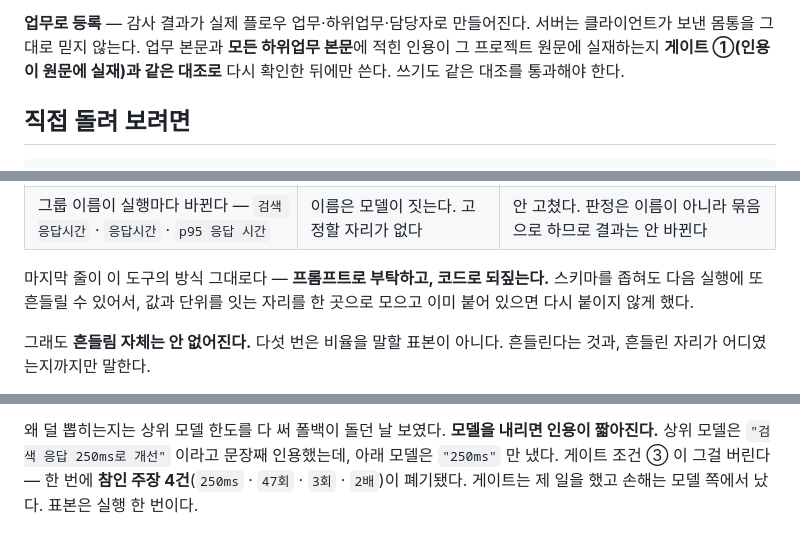
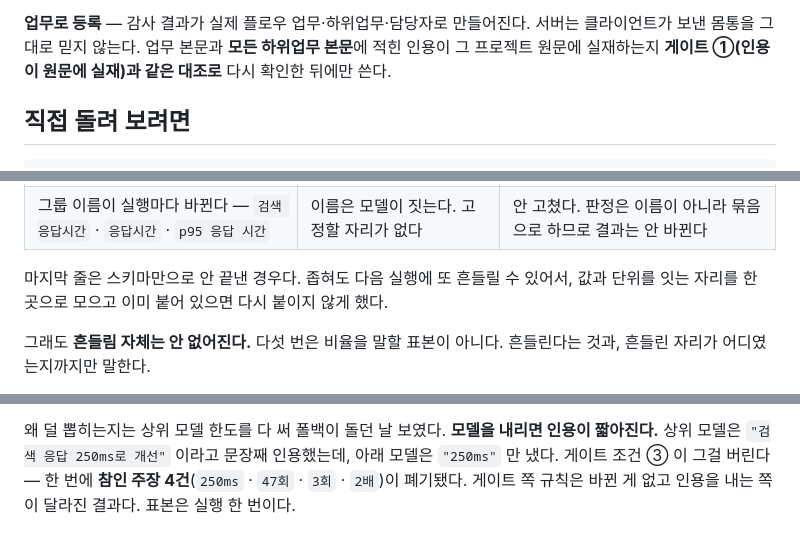
Before and after one commit to bswebdevlpr/NumberAudit, a Markdown page: README.md, 3 parts joined by grey strips. Rendered like a GitHub page.

```diff
--- a/README.md
+++ b/README.md
@@ -228,7 +227,6 @@ MCP 를 안 쓰고 REST API 를 고른 이유는 [`docs/flow-api-reference.md`](
 **업무로 등록** — 감사 결과가 실제 플로우 업무·하위업무·담당자로 만들어진다.
 서버는 클라이언트가 보낸 몸통을 그대로 믿지 않는다. 업무 본문과 **모든 하위업무 본문**에 적힌 인용이
 그 프로젝트 원문에 실재하는지 **게이트 ①(인용이 원문에 실재)과 같은 대조로** 다시 확인한 뒤에만 쓴다.
-쓰기도 같은 대조를 통과해야 한다.
 
 ## 직접 돌려 보려면
 
@@ -372,7 +370,7 @@ docs/decisions/ 무엇을 버렸고 왜 버렸는지 — 결정 13건
 | `valueText` 에 단위가 같이 들어와 `320msms` | 「글에 적힌 값 그대로」가 모호했다 | 스키마를 좁히고 **코드가 되짚는다**(`src/value.js`) |
 | 그룹 이름이 실행마다 바뀐다 — `검색 응답시간` · `응답시간` · `p95 응답 시간` | 이름은 모델이 짓는다. 고정할 자리가 없다 | 안 고쳤다. 판정은 이름이 아니라 묶음으로 하므로 결과는 안 바뀐다 |
 
-마지막 줄이 이 도구의 방식 그대로다 — **프롬프트로 부탁하고, 코드로 되짚는다.** 스키마를 좁혀도 다음 실행에 또 흔들릴 수 있어서,
+마지막 줄은 스키마만으로 안 끝낸 경우다. 좁혀도 다음 실행에 또 흔들릴 수 있어서,
 값과 단위를 잇는 자리를 한 곳으로 모으고 이미 붙어 있으면 다시 붙이지 않게 했다.
 
 그래도 **흔들림 자체는 안 없어진다.** 다섯 번은 비율을 말할 표본이 아니다. 흔들린다는 것과, 흔들린 자리가 어디였는지까지만 말한다.
@@ -395,4 +393,4 @@ docs/decisions/ 무엇을 버렸고 왜 버렸는지 — 결정 13건
 왜 덜 뽑히는지는 상위 모델 한도를 다 써 폴백이 돌던 날 보였다. **모델을 내리면 인용이 짧아진다.**
 상위 모델은 `"검색 응답 250ms로 개선"` 이라고 문장째 인용했는데, 아래 모델은 `"250ms"` 만 냈다.
 게이트 조건 ③ 이 그걸 버린다 — 한 번에 **참인 주장 4건**(`250ms` · `47회` · `3회` · `2배`)이 폐기됐다.
-게이트는 제 일을 했고 손해는 모델 쪽에서 났다. 표본은 실행 한 번이다.
+게이트 쪽 규칙은 바뀐 게 없고 인용을 내는 쪽이 달라진 결과다. 표본은 실행 한 번이다.
```
Also changed, not shown: other parts of README.md (+7 -8 lines).
